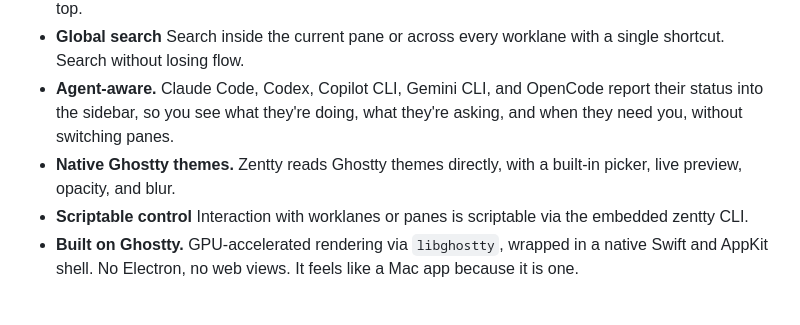
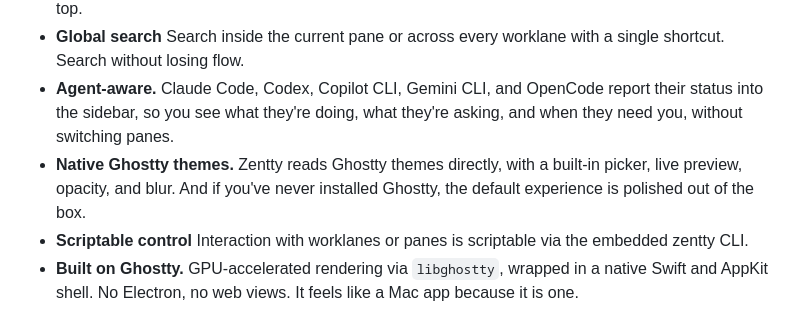
Before and after one commit to dedene/zentty, a Markdown page: README.md, the part around the change. Rendered like a GitHub page.

Commit message:
docs: clarify default experience for users without Ghostty installed

```diff
--- a/README.md
+++ b/README.md
@@ -33,7 +33,8 @@
 - **Command palette** A fuzzy-searchable list of every action in the app, with your recent commands on top.
 - **Global search** Search inside the current pane or across every worklane with a single shortcut. Search without losing flow.
 - **Agent-aware.** Claude Code, Codex, Copilot CLI, Gemini CLI, and OpenCode report their status into the sidebar, so you see what they're doing, what they're asking, and when they need you, without switching panes.
-- **Native Ghostty themes.** Zentty reads Ghostty themes directly, with a built-in picker, live preview, opacity, and blur.
+- **Native Ghostty themes.** Zentty reads Ghostty themes directly, with a built-in picker, live preview, opacity, and blur. And if you've never installed
+   Ghostty, the default experience is polished out of the box.
 - **Scriptable control** Interaction with worklanes or panes is scriptable via the embedded zentty CLI.
 - **Built on Ghostty.** GPU-accelerated rendering via `libghostty`, wrapped in a native Swift and AppKit shell. No Electron, no web views. It feels like a Mac app because it is one.
 
```
